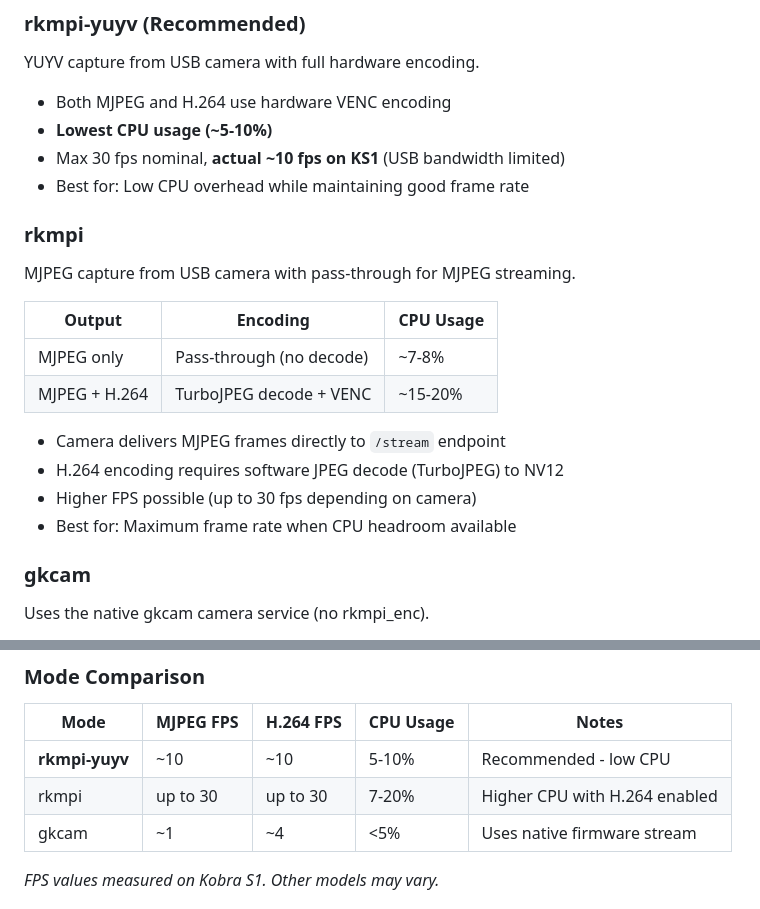
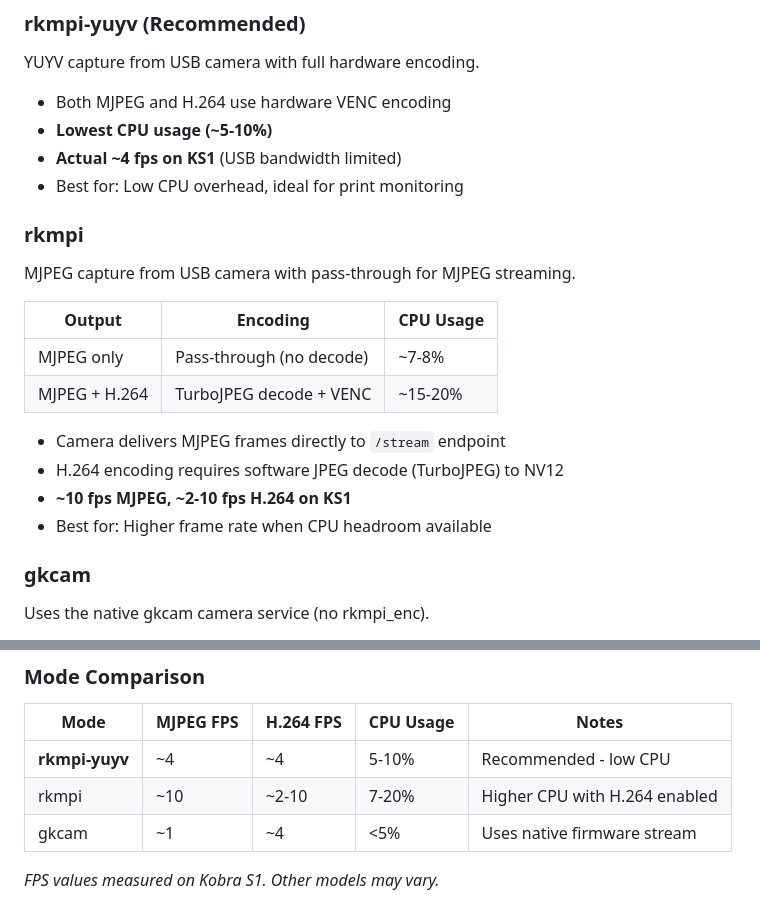
Before and after one commit to mann1x/anycubic, a Markdown page: h264-streamer/README.md, 2 parts joined by grey strips. Drawn GitHub-style.

Commit message:
Correct FPS values in encoder mode comparison
Based on actual KS1 measurements:
- rkmpi-yuyv: ~4 fps MJPEG/H.264
- rkmpi: ~10 fps MJPEG, ~2-10 fps H.264
- gkcam: ~1 fps MJPEG, ~4 fps H.264

Co-Authored-By: Claude Opus 4.5 <noreply@anthropic.com>

```diff
--- a/h264-streamer/README.md
+++ b/h264-streamer/README.md
@@ -110,8 +110,8 @@ YUYV capture from USB camera with full hardware encoding.
 
 - Both MJPEG and H.264 use hardware VENC encoding
 - **Lowest CPU usage (~5-10%)**
-- Max 30 fps nominal, **actual ~10 fps on KS1** (USB bandwidth limited)
-- Best for: Low CPU overhead while maintaining good frame rate
+- **Actual ~4 fps on KS1** (USB bandwidth limited)
+- Best for: Low CPU overhead, ideal for print monitoring
 
 ### rkmpi
 
@@ -124,8 +124,8 @@ MJPEG capture from USB camera with pass-through for MJPEG streaming.
 
 - Camera delivers MJPEG frames directly to `/stream` endpoint
 - H.264 encoding requires software JPEG decode (TurboJPEG) to NV12
-- Higher FPS possible (up to 30 fps depending on camera)
-- Best for: Maximum frame rate when CPU headroom available
+- **~10 fps MJPEG, ~2-10 fps H.264 on KS1**
+- Best for: Higher frame rate when CPU headroom available
 
 ### gkcam
 
@@ -141,8 +141,8 @@ Uses the native gkcam camera service (no rkmpi_enc).
 
 | Mode | MJPEG FPS | H.264 FPS | CPU Usage | Notes |
 |------|-----------|-----------|-----------|-------|
-| **rkmpi-yuyv** | ~10 | ~10 | 5-10% | Recommended - low CPU |
-| rkmpi | up to 30 | up to 30 | 7-20% | Higher CPU with H.264 enabled |
+| **rkmpi-yuyv** | ~4 | ~4 | 5-10% | Recommended - low CPU |
+| rkmpi | ~10 | ~2-10 | 7-20% | Higher CPU with H.264 enabled |
 | gkcam | ~1 | ~4 | <5% | Uses native firmware stream |
 
 *FPS values measured on Kobra S1. Other models may vary.*
```
